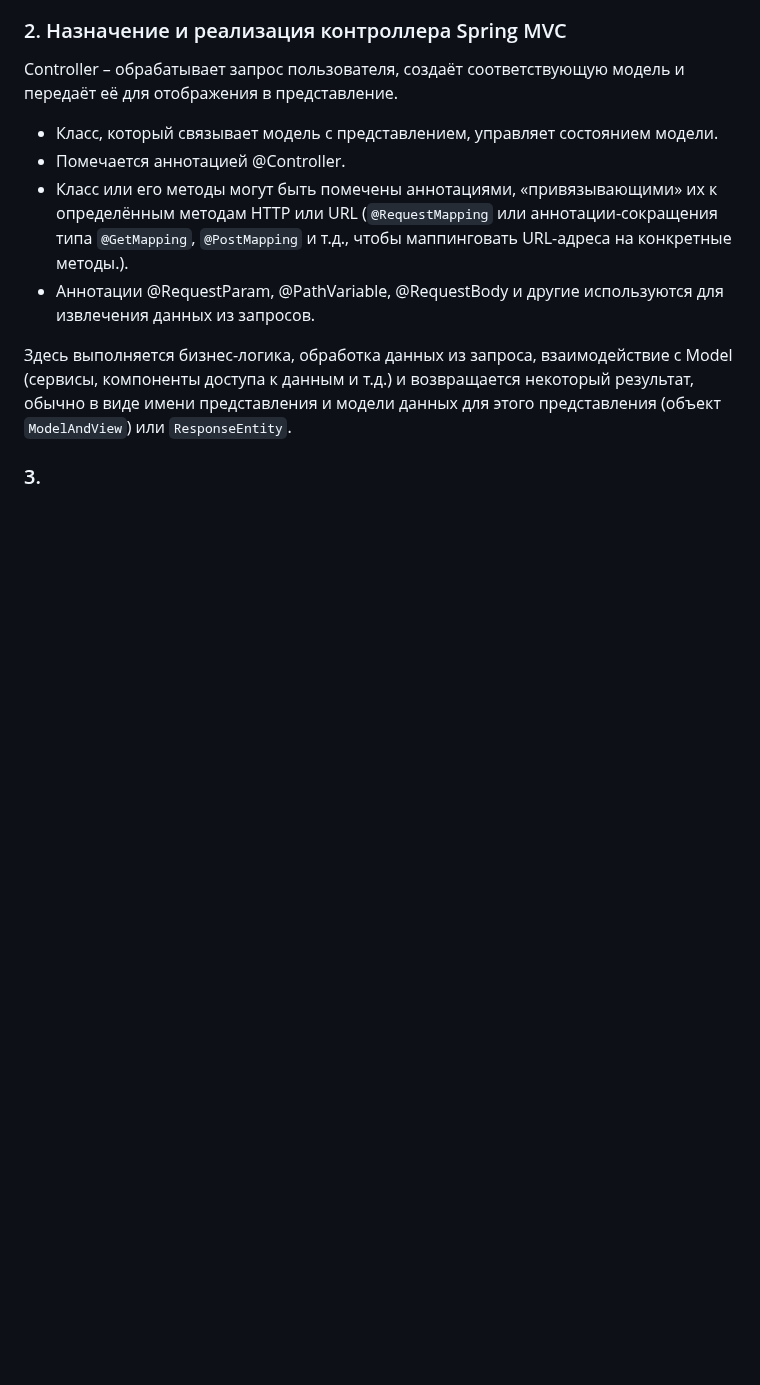
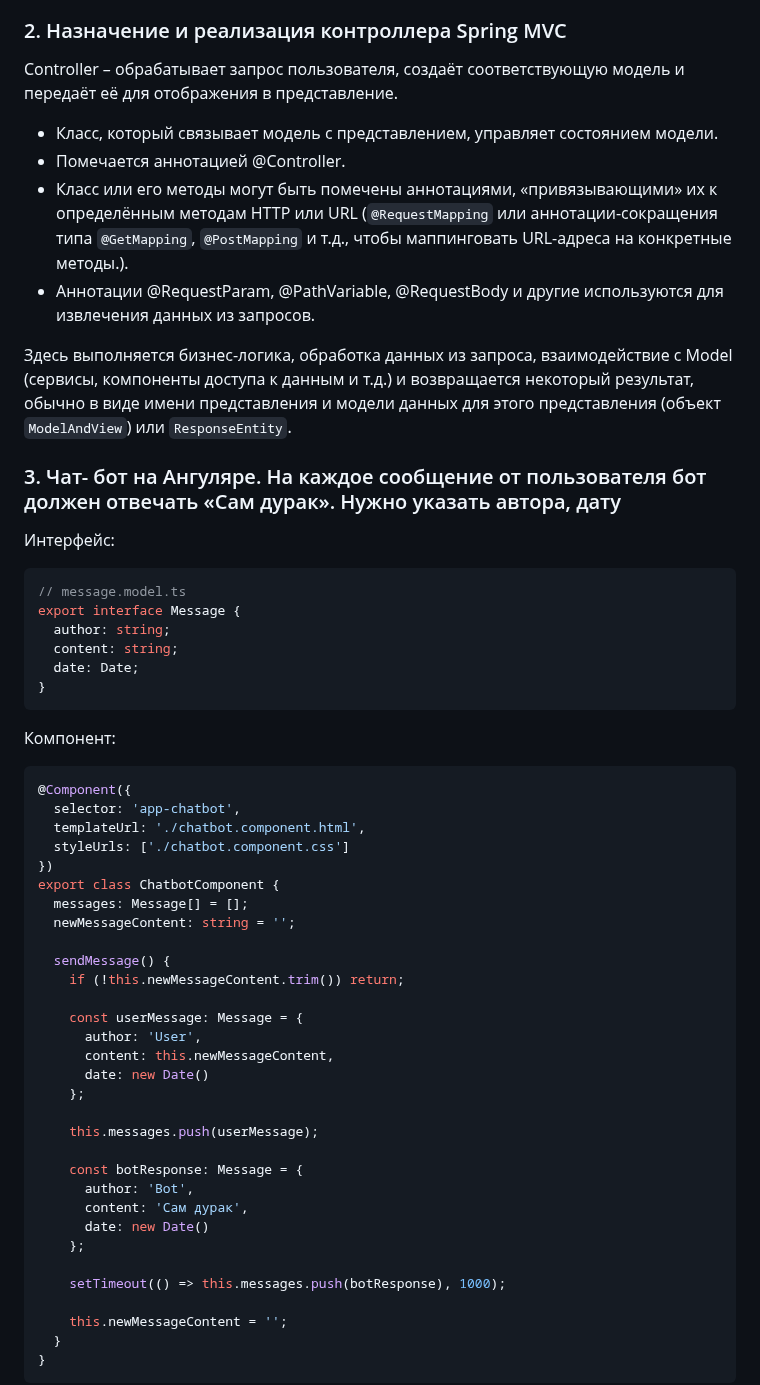
Before and after one commit to eliteSufferer/ITMO_Studies, a Markdown page: Web/rubezhka#2_latest.md, the part around one of its changes. GitHub-like rendering; blank space fills up the shorter version.

````diff
--- a/Web/rubezhka#2_latest.md
+++ b/Web/rubezhka#2_latest.md
@@ -1376,4 +1376,53 @@ Controller – обрабатывает запрос пользователя,
 
 Здесь выполняется бизнес-логика, обработка данных из запроса, взаимодействие с Model (сервисы, компоненты доступа к данным и т.д.) и возвращается некоторый результат, обычно в виде имени представления и модели данных для этого представления (объект `ModelAndView`) или `ResponseEntity`.
 
-### 3.
+### 3. Чат- бот на Ангуляре. На каждое сообщение от пользователя бот должен отвечать «Сам дурак». Нужно указать автора, дату
+
+
+Интерфейс:
+
+```ts
+// message.model.ts
+export interface Message {
+  author: string;
+  content: string;
+  date: Date;
+}
+```
+
+Компонент:
+
+```ts
+@Component({
+  selector: 'app-chatbot',
+  templateUrl: './chatbot.component.html',
+  styleUrls: ['./chatbot.component.css']
+})
+export class ChatbotComponent {
+  messages: Message[] = [];
+  newMessageContent: string = '';
+
+  sendMessage() {
+    if (!this.newMessageContent.trim()) return;
+
+    const userMessage: Message = {
+      author: 'User',
+      content: this.newMessageContent,
+      date: new Date()
+    };
+
+    this.messages.push(userMessage);
+
+    const botResponse: Message = {
+      author: 'Bot',
+      content: 'Сам дурак',
+      date: new Date()
+    };
+
+    setTimeout(() => this.messages.push(botResponse), 1000);
+
+    this.newMessageContent = '';
+  }
+}
+```
+
````
Also changed, not shown: other parts of Web/rubezhka#2_latest.md (+16 -0 lines).
